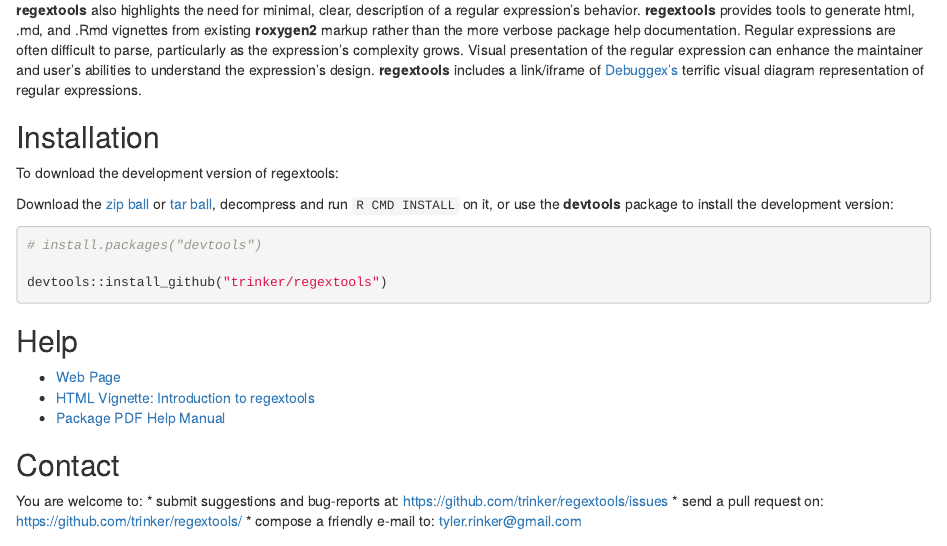
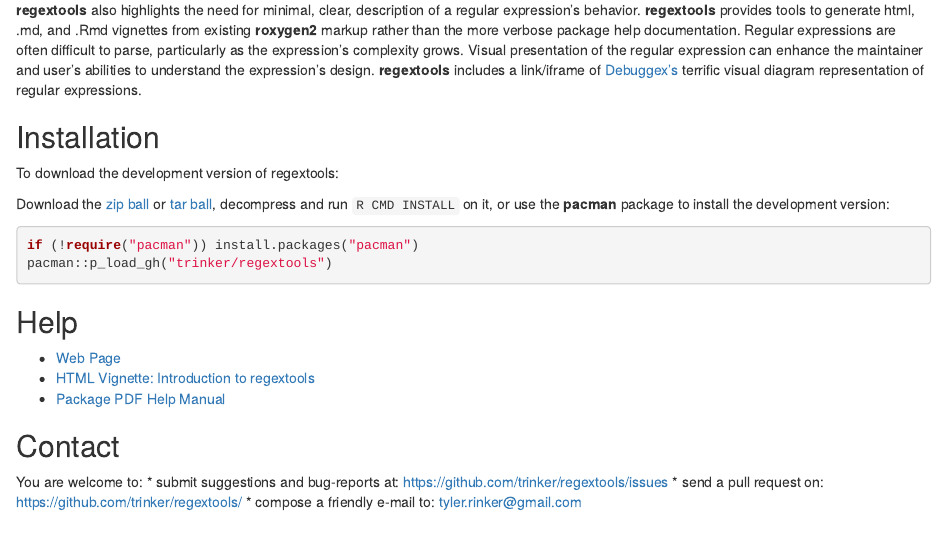
Before and after one commit to trinker/regextools, an R Markdown document (README.Rmd): the page in a window 1100 px wide, from 410 px down. Rendered offline with R 4.5, knitr and Pandoc, with nearby package versions; badge pictures from the web are left out.

Commit message:
Update README.Rmd

````diff
--- a/README.Rmd
+++ b/README.Rmd
@@ -21,12 +21,11 @@
 
 To download the development version of regextools:
 
-Download the [zip ball](https://github.com/trinker/regextools/zipball/master) or [tar ball](https://github.com/trinker/regextools/tarball/master), decompress and run `R CMD INSTALL` on it, or use the **devtools** package to install the development version:
+Download the [zip ball](https://github.com/trinker/regextools/zipball/master) or [tar ball](https://github.com/trinker/regextools/tarball/master), decompress and run `R CMD INSTALL` on it, or use the **pacman** package to install the development version:
 
 ```r
-# install.packages("devtools")
-
-devtools::install_github("trinker/regextools")
+if (!require("pacman")) install.packages("pacman")
+pacman::p_load_gh("trinker/regextools")
 ```
 
 ## Help
````
